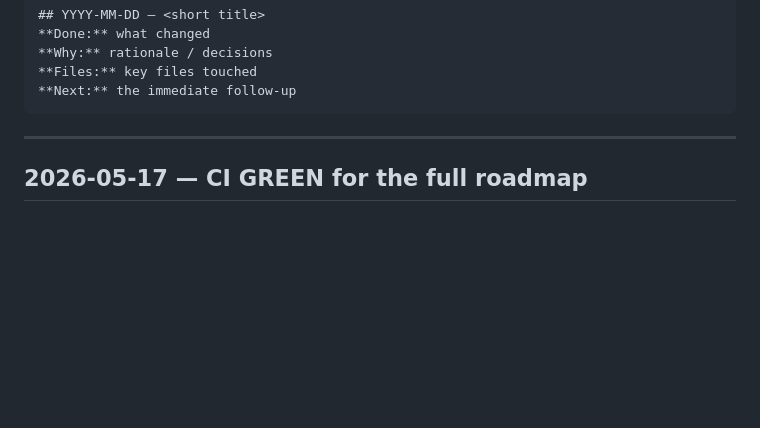
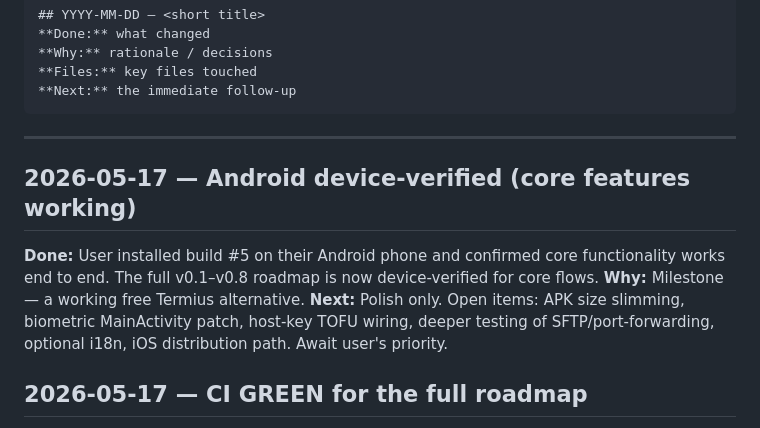
Before and after one commit to baidongli/miniTerminal, a Markdown page: WORKLOG.md, the part around the change. GitHub-like rendering; blank space fills up the shorter version.

Commit message:
Docs: Android device-verified, core features working
https://claude.ai/code/session_01MfbQQz4Qnsb2spS2n8pcNq

````diff
--- a/WORKLOG.md
+++ b/WORKLOG.md
@@ -12,6 +12,17 @@ Template:
 ```
 
 ---
+
+## 2026-05-17 — Android device-verified (core features working)
+
+**Done:** User installed build #5 on their Android phone and confirmed
+core functionality works end to end. The full v0.1–v0.8 roadmap is now
+device-verified for core flows.
+**Why:** Milestone — a working free Termius alternative.
+**Next:** Polish only. Open items: APK size slimming, biometric
+MainActivity patch, host-key TOFU wiring, deeper testing of
+SFTP/port-forwarding, optional i18n, iOS distribution path. Await user's
+priority.
 
 ## 2026-05-17 — CI GREEN for the full roadmap
 
````
Also changed, not shown: CURRENT_STATE.md (+9 -8 lines).
